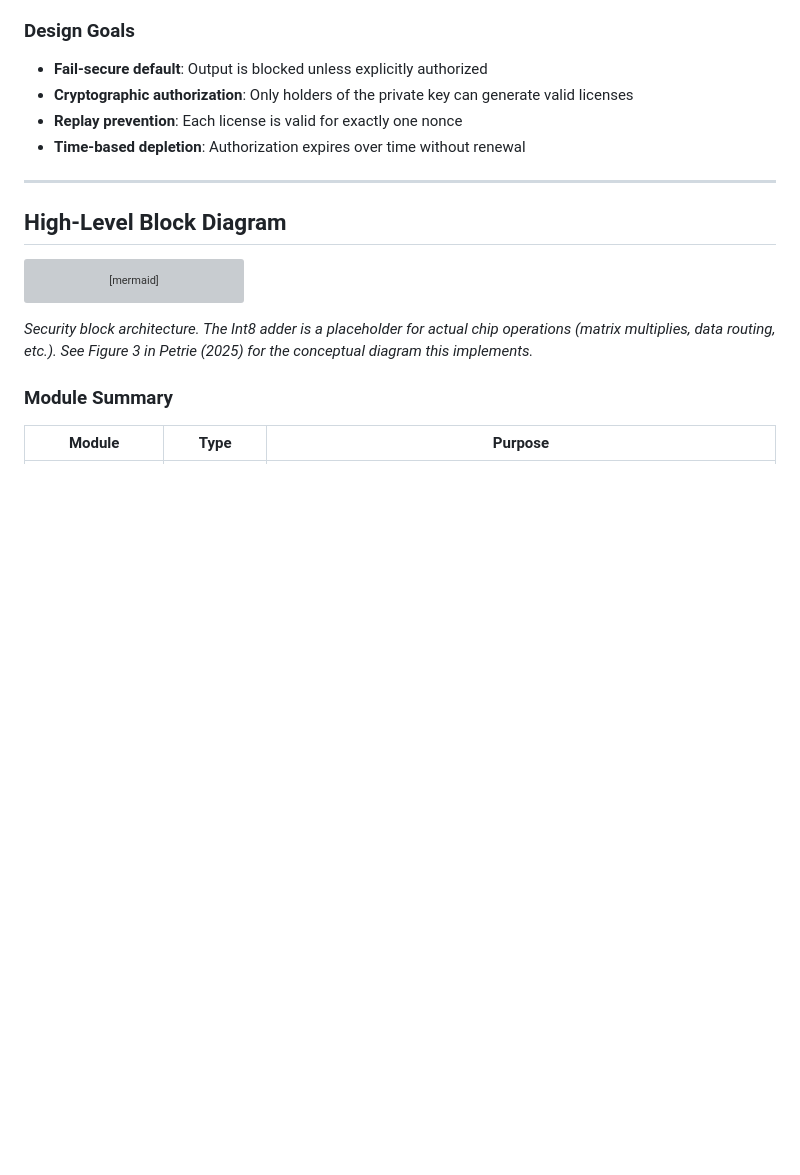
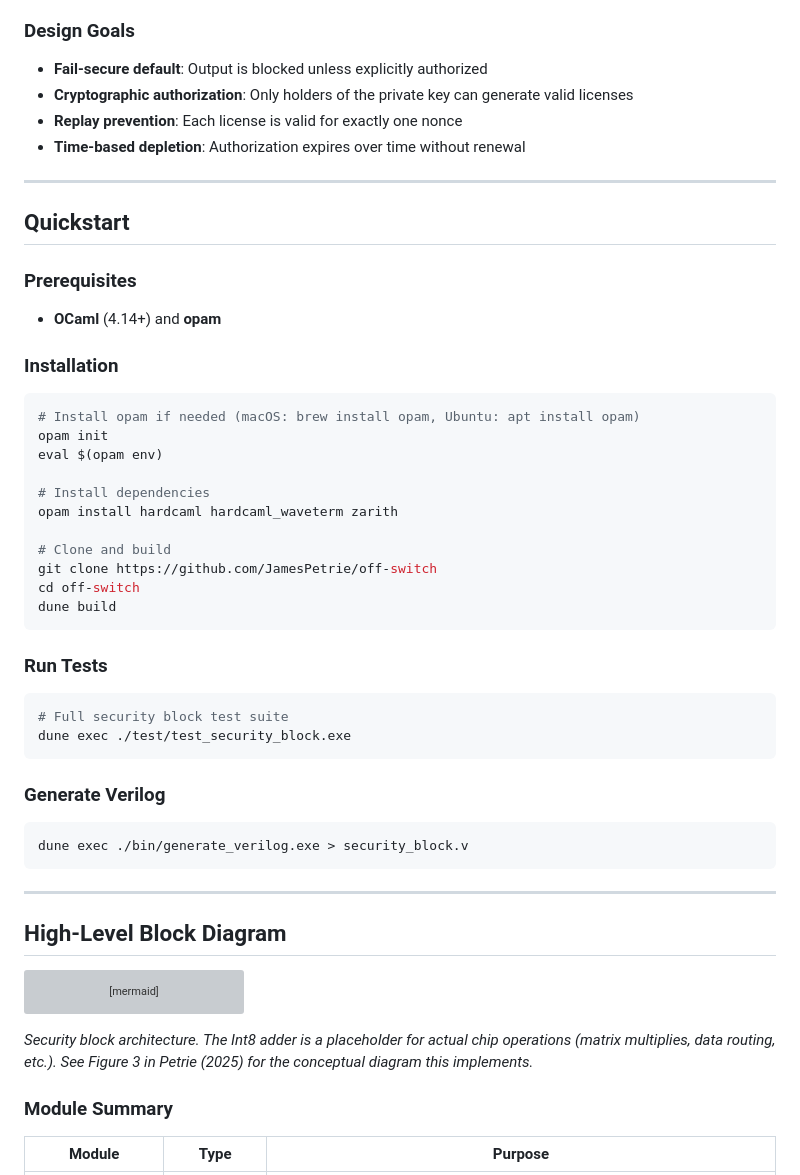
Before and after one commit to JamesPetrie/off-switch, a Markdown page: README.md, the part around the change. Rendered like a GitHub page; blank space fills up the shorter version; grey boxes are pictures that could not be loaded.

Commit message:
Add quickstart section to README
Added quickstart guide with prerequisites, installation, and test instructions.

````diff
--- a/README.md
+++ b/README.md
@@ -29,6 +29,44 @@ The paper proposes embedding thousands of these security blocks throughout an AI
 - **Cryptographic authorization**: Only holders of the private key can generate valid licenses
 - **Replay prevention**: Each license is valid for exactly one nonce
 - **Time-based depletion**: Authorization expires over time without renewal
+
+
+---
+
+## Quickstart
+
+### Prerequisites
+
+- **OCaml** (4.14+) and **opam**
+
+### Installation
+
+```bash
+# Install opam if needed (macOS: brew install opam, Ubuntu: apt install opam)
+opam init
+eval $(opam env)
+
+# Install dependencies
+opam install hardcaml hardcaml_waveterm zarith
+
+# Clone and build
+git clone https://github.com/JamesPetrie/off-switch
+cd off-switch
+dune build
+```
+
+### Run Tests
+
+```bash
+# Full security block test suite
+dune exec ./test/test_security_block.exe
+```
+
+### Generate Verilog
+
+```bash
+dune exec ./bin/generate_verilog.exe > security_block.v
+```
 
 ---
 
````
